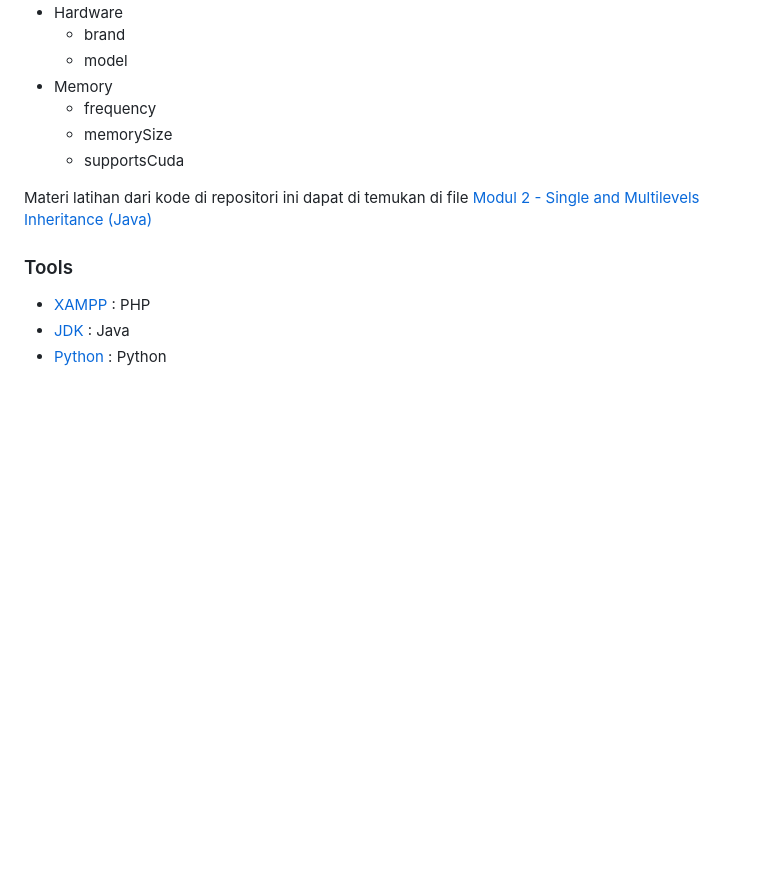
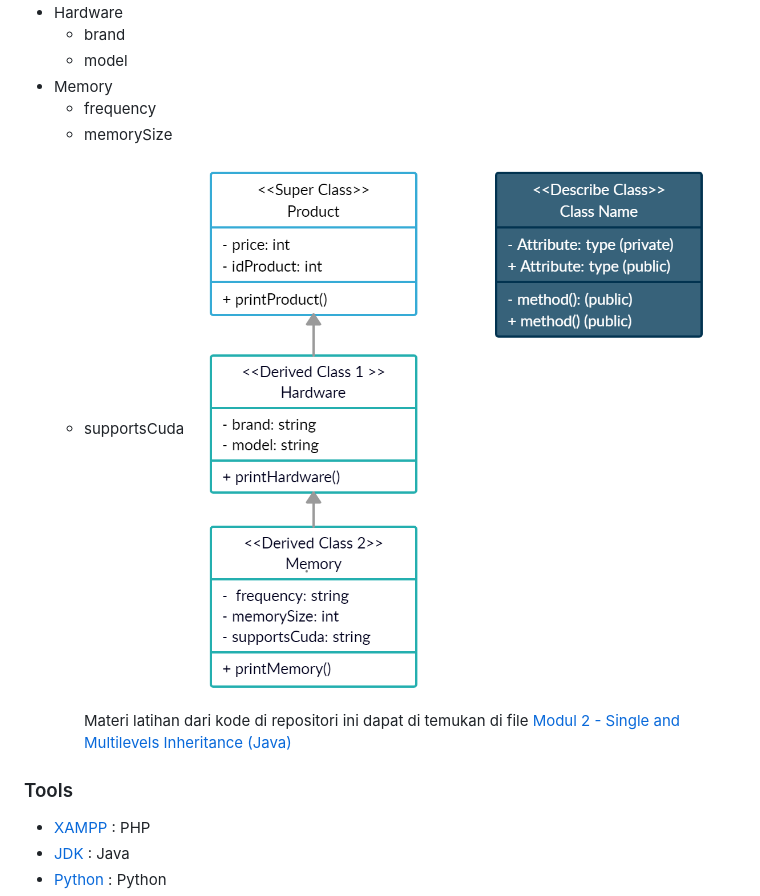
Before and after one commit to azarnuzy/LATIHAN2DPBO2022, a Markdown page: Readme.md, the part around the change. Rendered like a GitHub page; pictures changed too: DiagramClass2.jpg (added); blank space fills up the shorter version.

Commit message:
add class diagram on readme

```diff
--- a/Readme.md
+++ b/Readme.md
@@ -20,7 +20,7 @@ Terdapat tiga kelas pada project kali ini yaitu kelas Product, Hardware, dan Mem
   - frequency
   - memorySize
   - supportsCuda
-
+![DiagramClass2](https://github.com/azarnuzy/LATIHAN2DPBO2022/blob/master/DiagramClass2.jpg)
 Materi latihan dari kode di repositori ini dapat di temukan di file  [Modul 2 - Single and Multilevels Inheritance (Java)](https://github.com/azarnuzy/LATIHAN2DPBO2022.git)
 
 ### Tools
```
